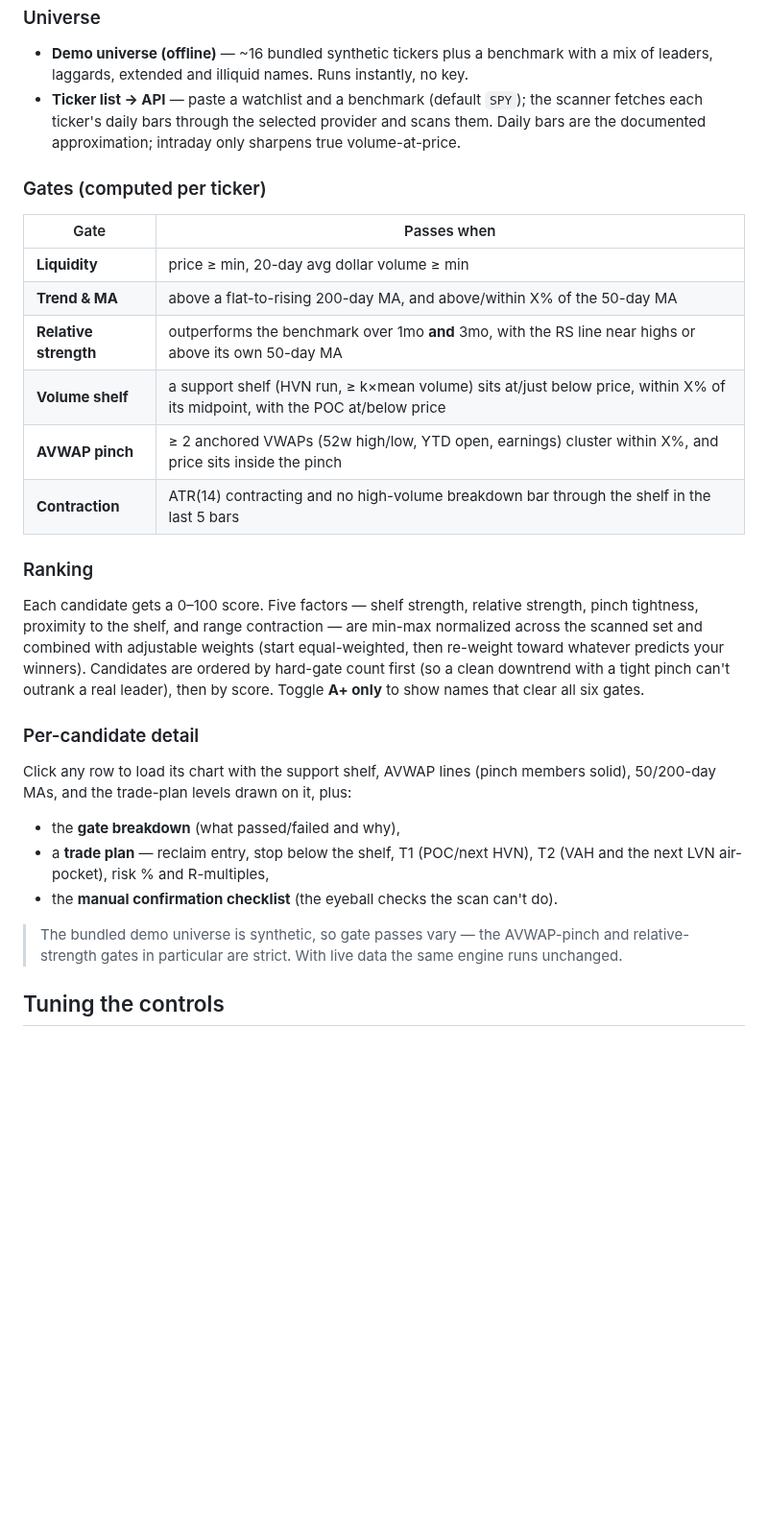
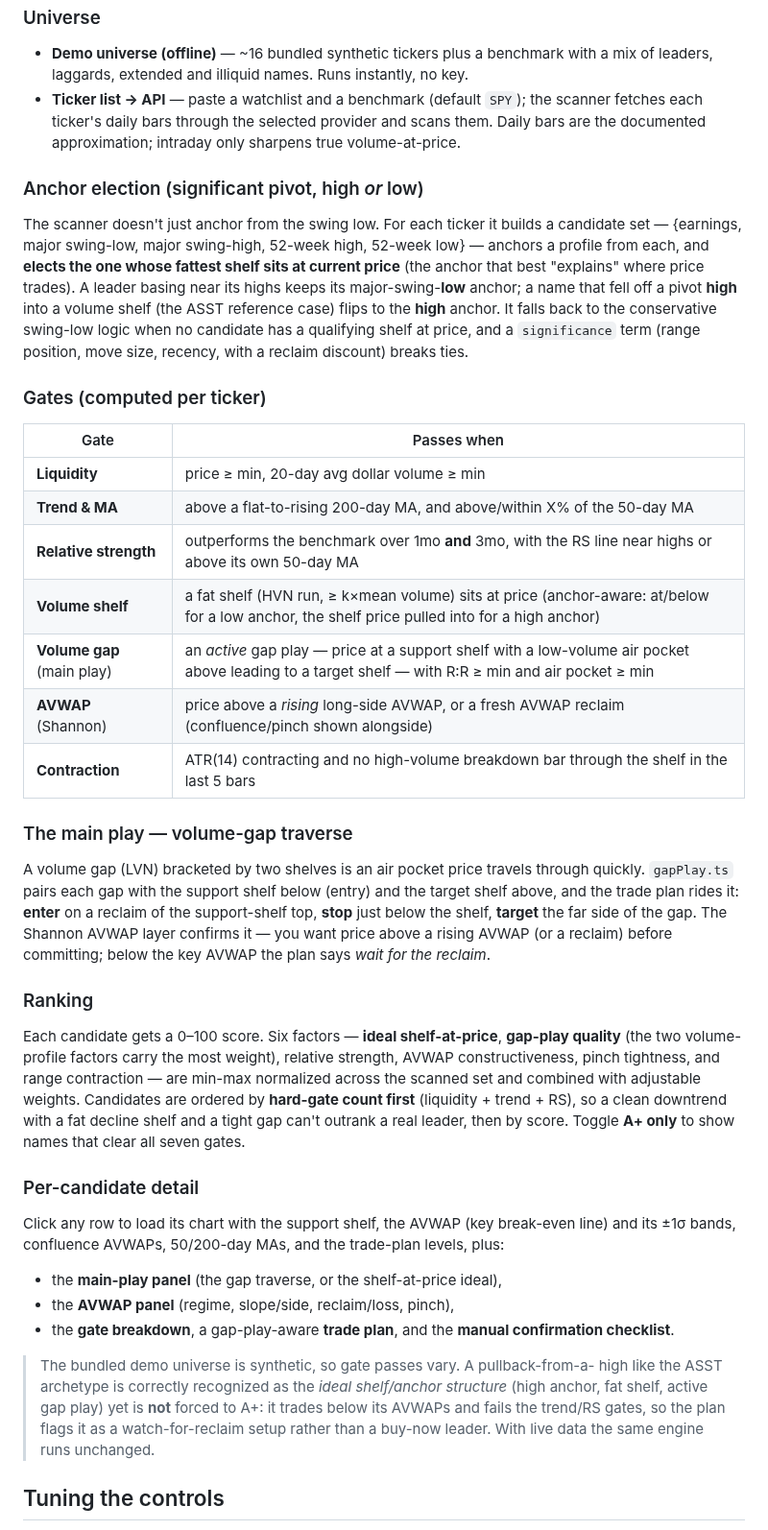
Before and after one commit to chrishandorf123/VolumeShelfs, a Markdown page: README.md, the part around one of its changes. Shown at 96% size. Drawn GitHub-style; blank space fills up the shorter version.

```diff
--- a/README.md
+++ b/README.md
@@ -150,6 +160,18 @@ by eye.
   scans them. Daily bars are the documented approximation; intraday only sharpens
   true volume-at-price.
 
+### Anchor election (significant pivot, high *or* low)
+
+The scanner doesn't just anchor from the swing low. For each ticker it builds a
+candidate set — {earnings, major swing-low, major swing-high, 52-week high,
+52-week low} — anchors a profile from each, and **elects the one whose fattest
+shelf sits at current price** (the anchor that best "explains" where price
+trades). A leader basing near its highs keeps its major-swing-**low** anchor; a
+name that fell off a pivot **high** into a volume shelf (the ASST reference
+case) flips to the **high** anchor. It falls back to the conservative swing-low
+logic when no candidate has a qualifying shelf at price, and a `significance`
+term (range position, move size, recency, with a reclaim discount) breaks ties.
+
 ### Gates (computed per ticker)
 
 | Gate | Passes when |
@@ -157,33 +179,49 @@ by eye.
 | **Liquidity** | price ≥ min, 20-day avg dollar volume ≥ min |
 | **Trend & MA** | above a flat-to-rising 200-day MA, and above/within X% of the 50-day MA |
 | **Relative strength** | outperforms the benchmark over 1mo **and** 3mo, with the RS line near highs or above its own 50-day MA |
-| **Volume shelf** | a support shelf (HVN run, ≥ k×mean volume) sits at/just below price, within X% of its midpoint, with the POC at/below price |
-| **AVWAP pinch** | ≥ 2 anchored VWAPs (52w high/low, YTD open, earnings) cluster within X%, and price sits inside the pinch |
+| **Volume shelf** | a fat shelf (HVN run, ≥ k×mean volume) sits at price (anchor-aware: at/below for a low anchor, the shelf price pulled into for a high anchor) |
+| **Volume gap** (main play) | an *active* gap play — price at a support shelf with a low-volume air pocket above leading to a target shelf — with R:R ≥ min and air pocket ≥ min |
+| **AVWAP** (Shannon) | price above a *rising* long-side AVWAP, or a fresh AVWAP reclaim (confluence/pinch shown alongside) |
 | **Contraction** | ATR(14) contracting and no high-volume breakdown bar through the shelf in the last 5 bars |
+
+### The main play — volume-gap traverse
+
+A volume gap (LVN) bracketed by two shelves is an air pocket price travels
+through quickly. `gapPlay.ts` pairs each gap with the support shelf below
+(entry) and the target shelf above, and the trade plan rides it: **enter** on a
+reclaim of the support-shelf top, **stop** just below the shelf, **target** the
+far side of the gap. The Shannon AVWAP layer confirms it — you want price above
+a rising AVWAP (or a reclaim) before committing; below the key AVWAP the plan
+says *wait for the reclaim*.
 
 ### Ranking
 
-Each candidate gets a 0–100 score. Five factors — shelf strength, relative
-strength, pinch tightness, proximity to the shelf, and range contraction — are
-min-max normalized across the scanned set and combined with adjustable weights
-(start equal-weighted, then re-weight toward whatever predicts your winners).
-Candidates are ordered by hard-gate count first (so a clean downtrend with a
-tight pinch can't outrank a real leader), then by score. Toggle **A+ only** to
-show names that clear all six gates.
+Each candidate gets a 0–100 score. Six factors — **ideal shelf-at-price**,
+**gap-play quality** (the two volume-profile factors carry the most weight),
+relative strength, AVWAP constructiveness, pinch tightness, and range
+contraction — are min-max normalized across the scanned set and combined with
+adjustable weights. Candidates are ordered by **hard-gate count first**
+(liquidity + trend + RS), so a clean downtrend with a fat decline shelf and a
+tight gap can't outrank a real leader, then by score. Toggle **A+ only** to show
+names that clear all seven gates.
 
 ### Per-candidate detail
 
-Click any row to load its chart with the support shelf, AVWAP lines (pinch
-members solid), 50/200-day MAs, and the trade-plan levels drawn on it, plus:
+Click any row to load its chart with the support shelf, the AVWAP (key
+break-even line) and its ±1σ bands, confluence AVWAPs, 50/200-day MAs, and the
+trade-plan levels, plus:
 
-- the **gate breakdown** (what passed/failed and why),
-- a **trade plan** — reclaim entry, stop below the shelf, T1 (POC/next HVN), T2
-  (VAH and the next LVN air-pocket), risk % and R-multiples,
-- the **manual confirmation checklist** (the eyeball checks the scan can't do).
+- the **main-play panel** (the gap traverse, or the shelf-at-price ideal),
+- the **AVWAP panel** (regime, slope/side, reclaim/loss, pinch),
+- the **gate breakdown**, a gap-play-aware **trade plan**, and the **manual
+  confirmation checklist**.
 
-> The bundled demo universe is synthetic, so gate passes vary — the AVWAP-pinch
-> and relative-strength gates in particular are strict. With live data the same
-> engine runs unchanged.
+> The bundled demo universe is synthetic, so gate passes vary. A pullback-from-a-
+> high like the ASST archetype is correctly recognized as the *ideal shelf/anchor
+> structure* (high anchor, fat shelf, active gap play) yet is **not** forced to
+> A+: it trades below its AVWAPs and fails the trend/RS gates, so the plan flags
+> it as a watch-for-reclaim setup rather than a buy-now leader. With live data
+> the same engine runs unchanged.
 
 ## Tuning the controls
 
```
Also changed, not shown: other parts of README.md (+12 -2 lines), docs/scanner.png, 15 other files.
